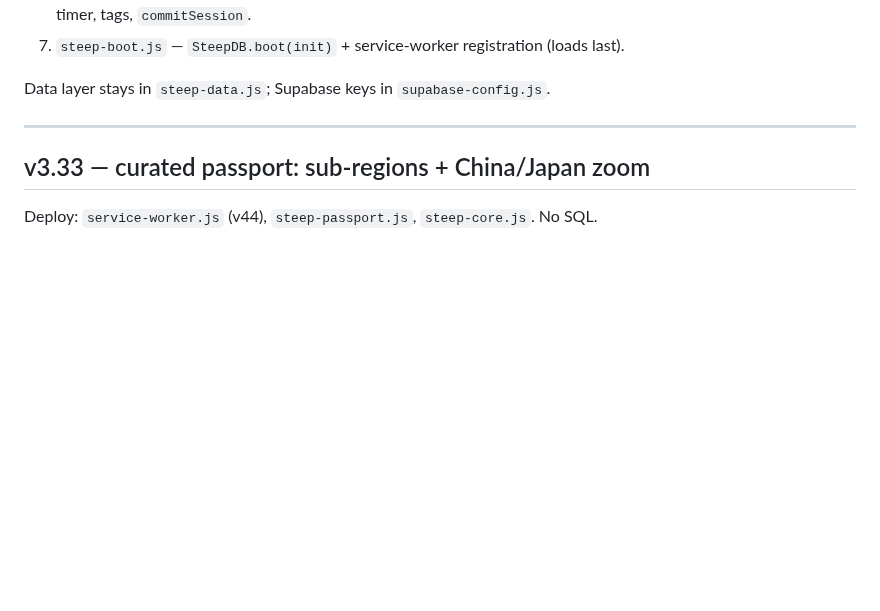
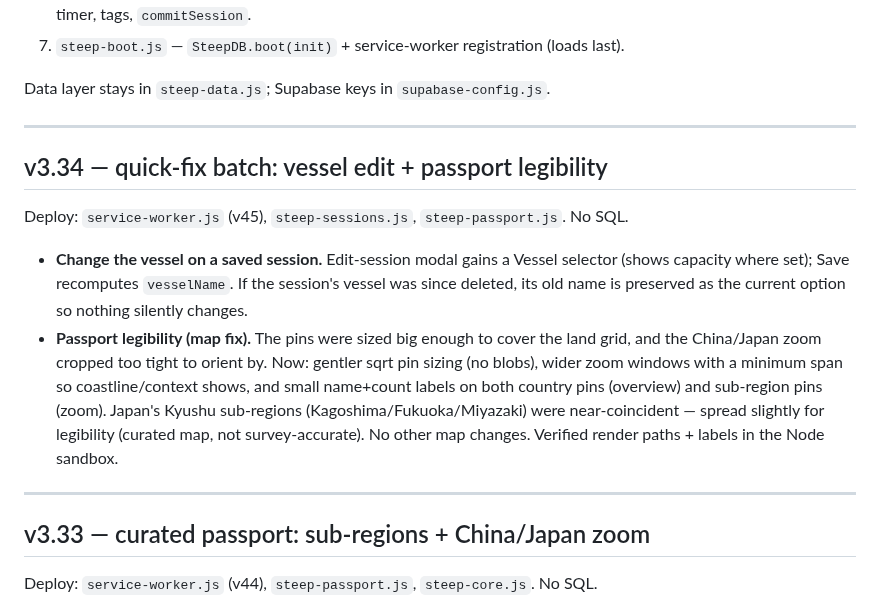
Before and after one commit to Tosinik/steep-tea-log, a Markdown page: CHANGELOG.md, the part around the change. Rendered like a GitHub page; blank space fills up the shorter version.

```diff
--- a/CHANGELOG.md
+++ b/CHANGELOG.md
@@ -21,6 +21,19 @@ Concatenating them in this order reproduces the old `app.js` byte-for-byte.
 7. `steep-boot.js` — `SteepDB.boot(init)` + service-worker registration (loads last).
 
 Data layer stays in `steep-data.js`; Supabase keys in `supabase-config.js`.
+
+---
+## v3.34 — quick-fix batch: vessel edit + passport legibility
+Deploy: `service-worker.js` (v45), `steep-sessions.js`, `steep-passport.js`. No SQL.
+- **Change the vessel on a saved session.** Edit-session modal gains a Vessel selector (shows capacity
+  where set); Save recomputes `vesselName`. If the session's vessel was since deleted, its old name is
+  preserved as the current option so nothing silently changes.
+- **Passport legibility (map fix).** The pins were sized big enough to cover the land grid, and the
+  China/Japan zoom cropped too tight to orient by. Now: gentler sqrt pin sizing (no blobs), wider zoom
+  windows with a minimum span so coastline/context shows, and small name+count labels on both country
+  pins (overview) and sub-region pins (zoom). Japan's Kyushu sub-regions (Kagoshima/Fukuoka/Miyazaki)
+  were near-coincident — spread slightly for legibility (curated map, not survey-accurate). No other
+  map changes. Verified render paths + labels in the Node sandbox.
 
 ---
 ## v3.33 — curated passport: sub-regions + China/Japan zoom
```
